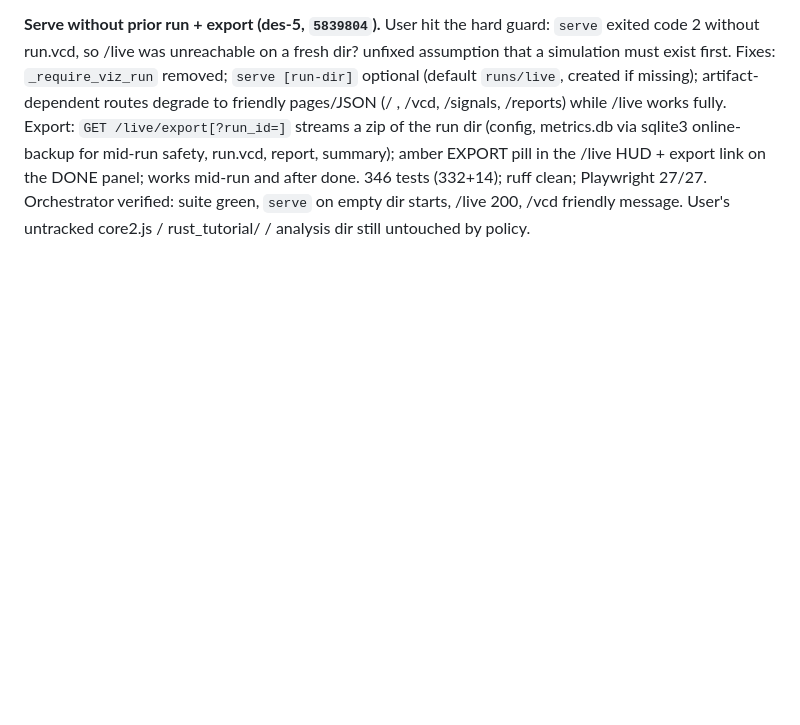
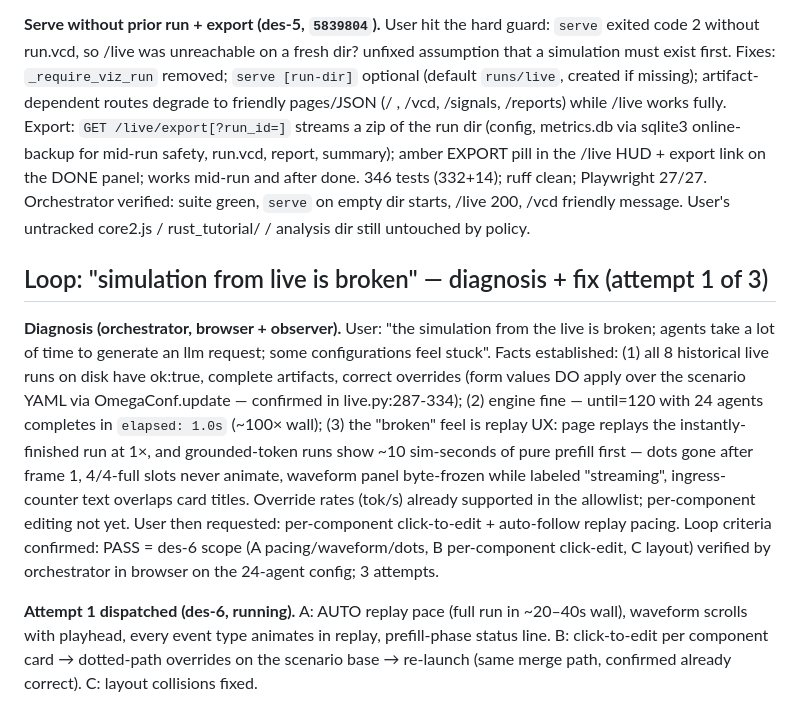
Before and after one commit to vagvaz/llm_db_sim, a Markdown page: .scratch/agent-db-sim/journal.md, the part around the change. Drawn GitHub-style; blank space fills up the shorter version.

Commit message:
docs(journal): live-viz breakage diagnosis + loop attempt 1 (des-6)

```diff
--- a/.scratch/agent-db-sim/journal.md
+++ b/.scratch/agent-db-sim/journal.md
@@ -87,3 +87,9 @@ Chronological log of orchestration decisions and stage completions. Tickets hold
 **Sensitivity study #2 complete (fix-20, user request: DB-focused, many agents, inference over/under-provisioned).** 51 runs / 4.4 min / --jobs 8. Design: agents [64,128,256,512] × inference ladder s05..s16 (caps ×0.5..×16 grounded) + DB-bound instrument (slots=agents, f16 caps) sweeping topology/scale-out/coordinators/SSD + crossover cells. Findings: DB binds between 8× and 16× rungs (analytical f*≈8.4×, matches closed-chain model; at f16 DB util 1.000 every agent cell, attribution db-compute q-share 0.71–0.93); crossover agent-count-invariant in structure; topology at DB-bound: disagg N2 2.07 inf/s > central 1.23 > distributed 0.98; strongest lever = coordinators 1→2 (+82%); disagg compute doubling +73% then +6%, storage M ≈ null; SSD gens finally visible (gen3 −6.5% goodput vs enterprise). Pitfalls confirmed: admission-cohort horizon truncation at slots≪agents (byte-identical ≥128 agents at f≤4), queue-based attribution blind at f8 via admission waiting room (quantified study-1 blind spot), sim DB service mean reads ~10–13% below configured CSE (uniform, flagged for analysis follow-up), 512-agent goodput −20% below ceiling from horizon transient. 32 scenario tests. `5a3dd5e`. Analytical spot-checks MATCH (cycle −4.8…−9.1%).
 
 **Serve without prior run + export (des-5, `5839804`).** User hit the hard guard: `serve` exited code 2 without run.vcd, so /live was unreachable on a fresh dir? unfixed assumption that a simulation must exist first. Fixes: `_require_viz_run` removed; `serve [run-dir]` optional (default `runs/live`, created if missing); artifact-dependent routes degrade to friendly pages/JSON (/ , /vcd, /signals, /reports) while /live works fully. Export: `GET /live/export[?run_id=]` streams a zip of the run dir (config, metrics.db via sqlite3 online-backup for mid-run safety, run.vcd, report, summary); amber EXPORT pill in the /live HUD + export link on the DONE panel; works mid-run and after done. 346 tests (332+14); ruff clean; Playwright 27/27. Orchestrator verified: suite green, `serve` on empty dir starts, /live 200, /vcd friendly message. User's untracked core2.js / rust_tutorial/ / analysis dir still untouched by policy.
+
+## Loop: "simulation from live is broken" — diagnosis + fix (attempt 1 of 3)
+
+**Diagnosis (orchestrator, browser + observer).** User: "the simulation from the live is broken; agents take a lot of time to generate an llm request; some configurations feel stuck". Facts established: (1) all 8 historical live runs on disk have ok:true, complete artifacts, correct overrides (form values DO apply over the scenario YAML via OmegaConf.update — confirmed in live.py:287-334); (2) engine fine — until=120 with 24 agents completes in `elapsed: 1.0s` (~100× wall); (3) the "broken" feel is replay UX: page replays the instantly-finished run at 1×, and grounded-token runs show ~10 sim-seconds of pure prefill first — dots gone after frame 1, 4/4-full slots never animate, waveform panel byte-frozen while labeled "streaming", ingress-counter text overlaps card titles. Override rates (tok/s) already supported in the allowlist; per-component editing not yet. User then requested: per-component click-to-edit + auto-follow replay pacing. Loop criteria confirmed: PASS = des-6 scope (A pacing/waveform/dots, B per-component click-edit, C layout) verified by orchestrator in browser on the 24-agent config; 3 attempts.
+
+**Attempt 1 dispatched (des-6, running).** A: AUTO replay pace (full run in ~20–40s wall), waveform scrolls with playhead, every event type animates in replay, prefill-phase status line. B: click-to-edit per component card → dotted-path overrides on the scenario base → re-launch (same merge path, confirmed already correct). C: layout collisions fixed.
```
